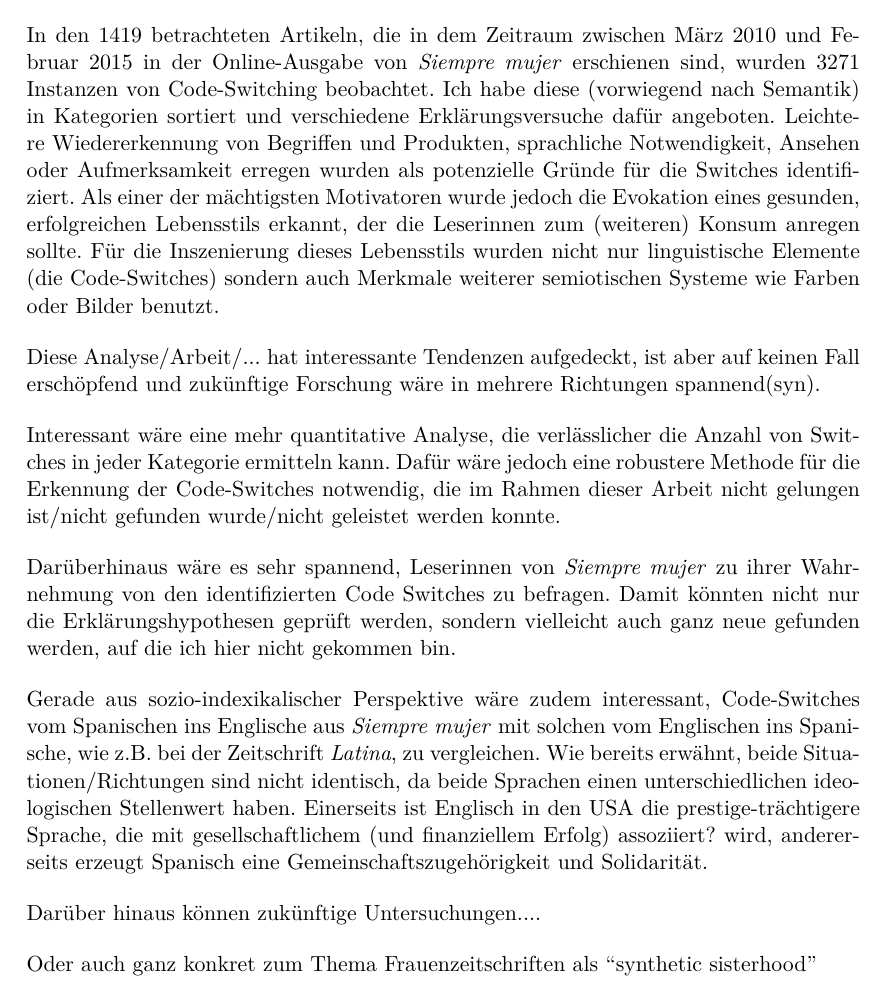
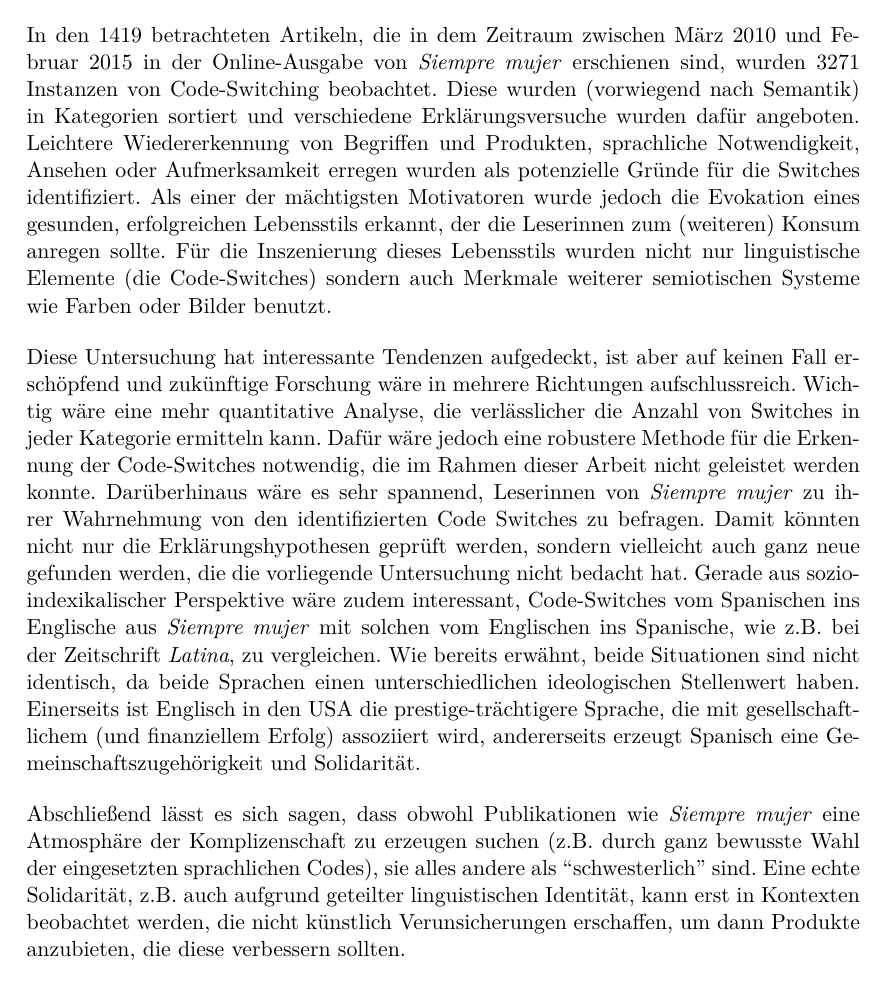
Before and after one commit to lusy/hausarbeiten, a LaTeX document (spanishNYC/hausarbeit/main.tex, which reads spanishNYC/hausarbeit/6-Fazit.tex): part of page 23 of 25, cut so that both start at the same text. Compiled offline with pdfLaTeX.

Commit message:
spanishNYC: Finish conclusion

```diff
--- a/spanishNYC/hausarbeit/6-Fazit.tex
+++ b/spanishNYC/hausarbeit/6-Fazit.tex
@@ -4,24 +4,27 @@
 Mit dieser Arbeit habe ich eine erste sozioindexikalische Analyse von Code-Switching ins Englische in der vorwiegend auf Spanisch verfassten Zeitschrift \textit{Siempre mujer} vorgelegt.
 
 In den $1419$ betrachteten Artikeln, die in dem Zeitraum zwischen März 2010 und Februar 2015 in der Online-Ausgabe von \textit{Siempre mujer} erschienen sind, wurden $3271$ Instanzen von Code-Switching beobachtet.
-Ich habe diese (vorwiegend nach Semantik) in Kategorien sortiert und verschiedene Erklärungsversuche dafür angeboten.
+Diese wurden (vorwiegend nach Semantik) in Kategorien sortiert und verschiedene Erklärungsversuche wurden dafür angeboten.
 Leichtere Wiedererkennung von Begriffen und Produkten, sprachliche Notwendigkeit, Ansehen oder Aufmerksamkeit erregen wurden als potenzielle Gründe für die Switches identifiziert.
 Als einer der mächtigsten Motivatoren wurde jedoch die Evokation eines gesunden, erfolgreichen Lebensstils erkannt, der die Leserinnen zum (weiteren) Konsum anregen sollte.
 Für die Inszenierung dieses Lebensstils wurden nicht nur linguistische Elemente (die Code-Switches) sondern auch Merkmale weiterer semiotischen Systeme wie Farben oder Bilder benutzt.
 
-Diese Analyse/Arbeit/... hat interessante Tendenzen aufgedeckt, ist aber auf keinen Fall erschöpfend und zukünftige Forschung wäre in mehrere Richtungen spannend(syn).
-
-Interessant wäre eine mehr quantitative Analyse, die verlässlicher die Anzahl von Switches in jeder Kategorie ermitteln kann.
-Dafür wäre jedoch eine robustere Methode für die Erkennung der Code-Switches notwendig, die im Rahmen dieser Arbeit nicht gelungen ist/nicht gefunden wurde/nicht geleistet werden konnte.
-
-% Ofene Fragen?
+Diese Untersuchung hat interessante Tendenzen aufgedeckt, ist aber auf keinen Fall erschöpfend und zukünftige Forschung wäre in mehrere Richtungen aufschlussreich.
+%spannend(syn)/aufschlussreich/notwendig/wichtig/relevant.
+Wichtig wäre eine mehr quantitative Analyse, die verlässlicher die Anzahl von Switches in jeder Kategorie ermitteln kann.
+Dafür wäre jedoch eine robustere Methode für die Erkennung der Code-Switches notwendig, die im Rahmen dieser Arbeit nicht geleistet werden konnte.
 Darüberhinaus wäre es sehr spannend, Leserinnen von \textit{Siempre mujer} zu ihrer Wahrnehmung von den identifizierten Code Switches zu befragen.
-Damit könnten nicht nur die Erklärungshypothesen geprüft werden, sondern vielleicht auch ganz neue gefunden werden, auf die ich hier nicht gekommen bin.
-
+Damit könnten nicht nur die Erklärungshypothesen geprüft werden, sondern vielleicht auch ganz neue gefunden werden, die die vorliegende Untersuchung nicht bedacht hat.
 Gerade aus sozio-indexikalischer Perspektive wäre zudem interessant, Code-Switches vom Spanischen ins Englische aus \textit{Siempre mujer} mit solchen vom Englischen ins Spanische, wie z.B. bei der Zeitschrift \textit{Latina}, zu vergleichen.
-Wie bereits erwähnt, beide Situationen/Richtungen sind nicht identisch, da beide Sprachen einen unterschiedlichen ideologischen Stellenwert haben.
-Einerseits ist Englisch in den USA die prestige-trächtigere Sprache, die mit gesellschaftlichem (und finanziellem Erfolg) assoziiert? wird,
+Wie bereits erwähnt, beide Situationen sind nicht identisch, da beide Sprachen einen unterschiedlichen ideologischen Stellenwert haben.
+Einerseits ist Englisch in den USA die prestige-trächtigere Sprache, die mit gesellschaftlichem (und finanziellem Erfolg) assoziiert wird,
 andererseits erzeugt Spanisch eine Gemeinschaftszugehörigkeit und Solidarität.
 
-Darüber hinaus können zukünftige Untersuchungen....
+Abschließend lässt es sich sagen, dass obwohl Publikationen wie \textit{Siempre mujer} eine Atmosphäre der Komplizenschaft zu erzeugen suchen (z.B. durch ganz bewusste Wahl der eingesetzten sprachlichen Codes), sie alles andere als ``schwesterlich'' sind.
+Eine echte Solidarität, z.B. auch aufgrund geteilter linguistischen Identität, kann erst in Kontexten beobachtet werden, die nicht künstlich Verunsicherungen erschaffen, um dann Produkte anzubieten, die diese verbessern sollten.
 
+
+\begin{comment}
+    ``Frauenzeitschriften'' als ``synthetic sisterhood''
+\cite{Talbot95}
+"how this imaginary community is established: the simulation of a friendly relationship. I conclude with some discussion of how "unsisterly" this feature really is"
@@ -102,12 +125,3 @@ revolution.
       "By adapting these sets of demands to the description of a new, liberated and even libertarian way of making profit - which was also said to allow for realization of the self and its most personal aspirations.." (p.201)
       "By helping to overthrow the conventions bound up with the old domestic world, and also to overcome the inflexibilities of the industrial order - bureaucratic hierarchies and standardized production - the artistic critique opened up an opportunity for capitalism to base itself on new forms of control and commodify new, more individualized and 'authentic' goods." (p.467, The Test of the Artistic Critique)
 \end{comment}
-
-
-Oder auch ganz konkret zum Thema Frauenzeitschriften als ``synthetic sisterhood''
-
-\begin{comment}
-\cite{Talbot95}
-"how this imaginary community is established: the simulation of a friendly relationship. I conclude with some discussion of how "unsisterly" this feature really is"
-
-"This discursively organized social space called femininity is articulated in commercial and mass-media discourses — especiall in the magazine, clothng, and cosmetics industries."
```
Also changed, not shown: spanishNYC/hausarbeit/6-Fazit.tex (38 more changed lines).
